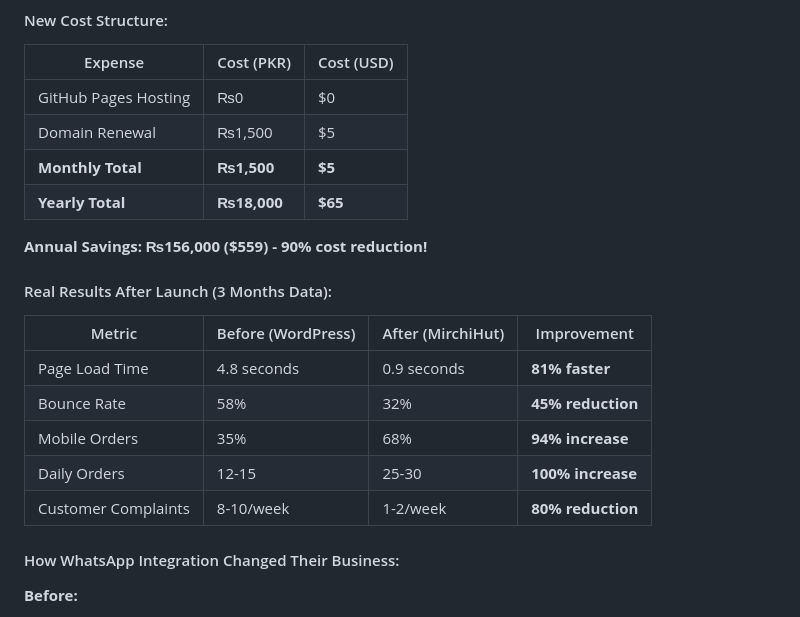
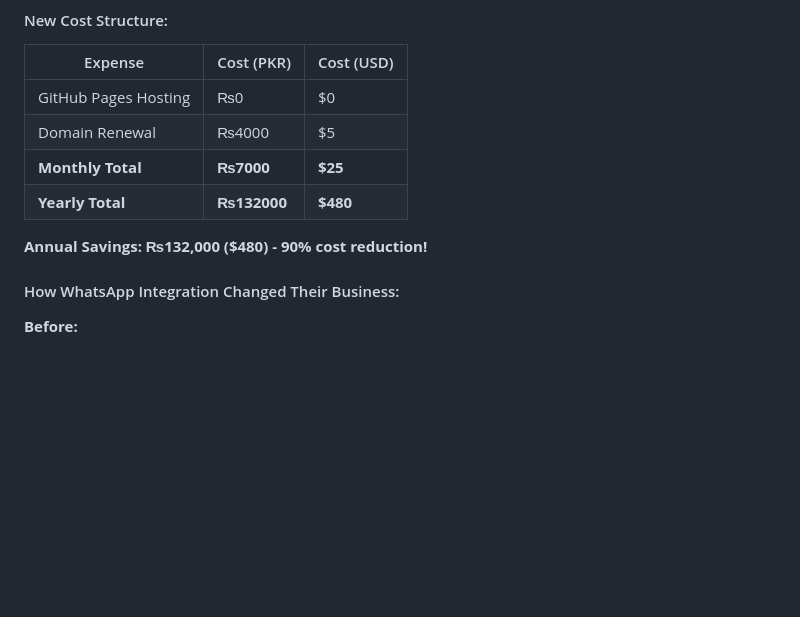
Before and after one commit to mabbasdev/mirchihut, a Markdown page: README.md, the part around the change. GitHub-like rendering; blank space fills up the shorter version.

Commit message:
Update cost details and annual savings in README

```diff
--- a/README.md
+++ b/README.md
@@ -325,21 +325,11 @@ I built a **static and functional, WhatsApp-integrated website** that completely
 | Expense | Cost (PKR) | Cost (USD) |
 | ------- | ---------- | ---------- |
 | GitHub Pages Hosting | ₨0 | $0 |
-| Domain Renewal | ₨1,500 | $5 |
-| **Monthly Total** | **₨1,500** | **$5** |
-| **Yearly Total** | **₨18,000** | **$65** |
+| Domain Renewal | ₨4000 | $5 |
+| **Monthly Total** | **₨7000** | **$25** |
+| **Yearly Total** | **₨132000** | **$480** |
 
-**Annual Savings: ₨156,000 ($559) - 90% cost reduction!**
-
-#### Real Results After Launch (3 Months Data):
-
-| Metric | Before (WordPress) | After (MirchiHut) | Improvement |
-| ------ | ------------------ | ----------------- | ----------- |
-| Page Load Time | 4.8 seconds | 0.9 seconds | **81% faster** |
-| Bounce Rate | 58% | 32% | **45% reduction** |
-| Mobile Orders | 35% | 68% | **94% increase** |
-| Daily Orders | 12-15 | 25-30 | **100% increase** |
-| Customer Complaints | 8-10/week | 1-2/week | **80% reduction** |
+**Annual Savings: ₨132,000 ($480) - 90% cost reduction!**
 
 #### How WhatsApp Integration Changed Their Business:
 
```
